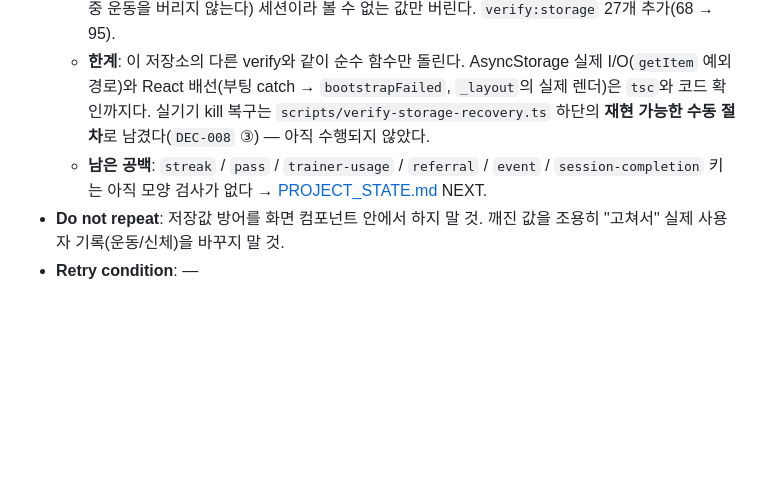
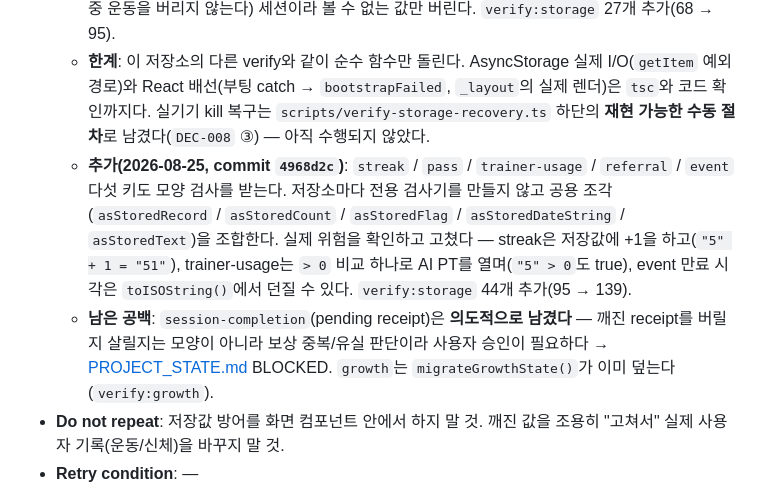
Before and after one commit to dbs7010-cmd/hellchang-grow, a Markdown page: FAILURE_LOG.md, the part around the change. GitHub-like rendering; blank space fills up the shorter version.

```diff
--- a/FAILURE_LOG.md
+++ b/FAILURE_LOG.md
@@ -137,7 +137,8 @@ Status 값: `OPEN` · `RESOLVED` · `AVOID` · `UNKNOWN`
 - **Verification**: `npm run verify:storage`(`scripts/verify-storage-recovery.ts`, 68개) — 깨진/잘린 JSON, 배열 아닌 저장값, 프로필 필수 필드·NaN·배열, 온보딩 플래그 truthy 함정, 양방향 온보딩 경계(플래그만 있고 프로필 없음 → 온보딩 / 플래그 없고 프로필 있음 → 완료 + 플래그 보강), 부팅 실패 시 온보딩을 열지 않음, [다시 시도] 상태 전이, 손상의 키 단위 격리. `tsc` / `lint` / 기존 verify 12종도 함께 PASS(총 794개).
   - **추가(2026-08-25, commit `bc2e90c`)**: 진행 중 세션 키만 이 검사를 받지 않고 있었다 — 세트마다·heartbeat마다 저장돼 쓰기 중 kill이 겹칠 확률이 가장 높은데, 세션 화면은 `session.exercises.map(...)`을 그대로 믿는다. `asStoredSession()`을 같은 패턴으로 추가하고 `getActiveSession()`이 읽는 시점에만 쓴다(저장값 무수정). 읽을 수 있는 세션은 살리고(진행 중 운동을 버리지 않는다) 세션이라 볼 수 없는 값만 버린다. `verify:storage` 27개 추가(68 → 95).
   - **한계**: 이 저장소의 다른 verify와 같이 순수 함수만 돌린다. AsyncStorage 실제 I/O(`getItem` 예외 경로)와 React 배선(부팅 catch → `bootstrapFailed`, `_layout`의 실제 렌더)은 `tsc`와 코드 확인까지다. 실기기 kill 복구는 `scripts/verify-storage-recovery.ts` 하단의 **재현 가능한 수동 절차**로 남겼다(`DEC-008` ③) — 아직 수행되지 않았다.
-  - **남은 공백**: `streak` / `pass` / `trainer-usage` / `referral` / `event` / `session-completion` 키는 아직 모양 검사가 없다 → [PROJECT_STATE.md](PROJECT_STATE.md) NEXT.
+  - **추가(2026-08-25, commit `4968d2c`)**: `streak` / `pass` / `trainer-usage` / `referral` / `event` 다섯 키도 모양 검사를 받는다. 저장소마다 전용 검사기를 만들지 않고 공용 조각(`asStoredRecord` / `asStoredCount` / `asStoredFlag` / `asStoredDateString` / `asStoredText`)을 조합한다. 실제 위험을 확인하고 고쳤다 — streak은 저장값에 +1을 하고(`"5" + 1 = "51"`), trainer-usage는 `> 0` 비교 하나로 AI PT를 열며(`"5" > 0`도 true), event 만료 시각은 `toISOString()`에서 던질 수 있다. `verify:storage` 44개 추가(95 → 139).
+  - **남은 공백**: `session-completion`(pending receipt)은 **의도적으로 남겼다** — 깨진 receipt를 버릴지 살릴지는 모양이 아니라 보상 중복/유실 판단이라 사용자 승인이 필요하다 → [PROJECT_STATE.md](PROJECT_STATE.md) BLOCKED. `growth`는 `migrateGrowthState()`가 이미 덮는다(`verify:growth`).
 - **Do not repeat**: 저장값 방어를 화면 컴포넌트 안에서 하지 말 것. 깨진 값을 조용히 "고쳐서" 실제 사용자 기록(운동/신체)을 바꾸지 말 것.
 - **Retry condition**: —
 - **Evidence**: working tree `src/utils/stored-state.ts`, `src/services/storage/local-storage.ts`, `src/data/*-repository.ts`, `src/context/app-data-context.tsx`(부팅 경로), `src/app/_layout.tsx`, `scripts/verify-storage-recovery.ts` (uncommitted)
```
Also changed, not shown: PROJECT_STATE.md (+23 -8 lines).
